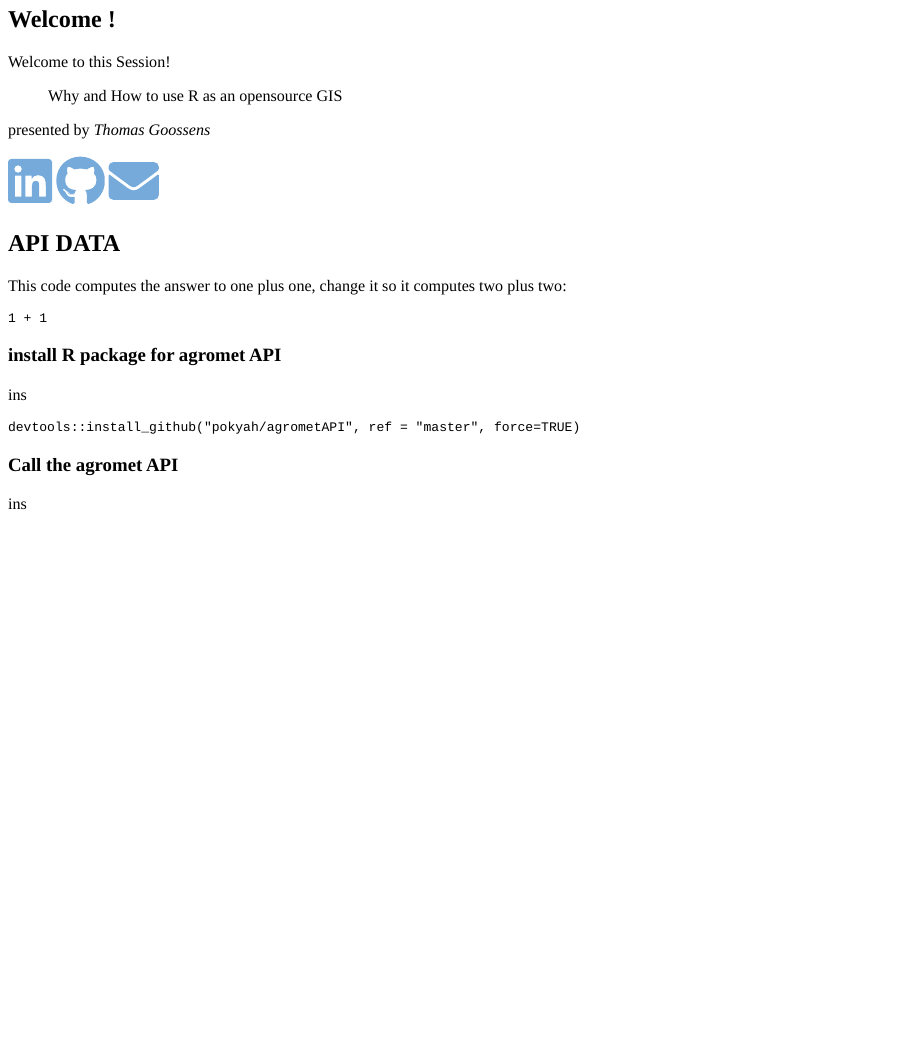
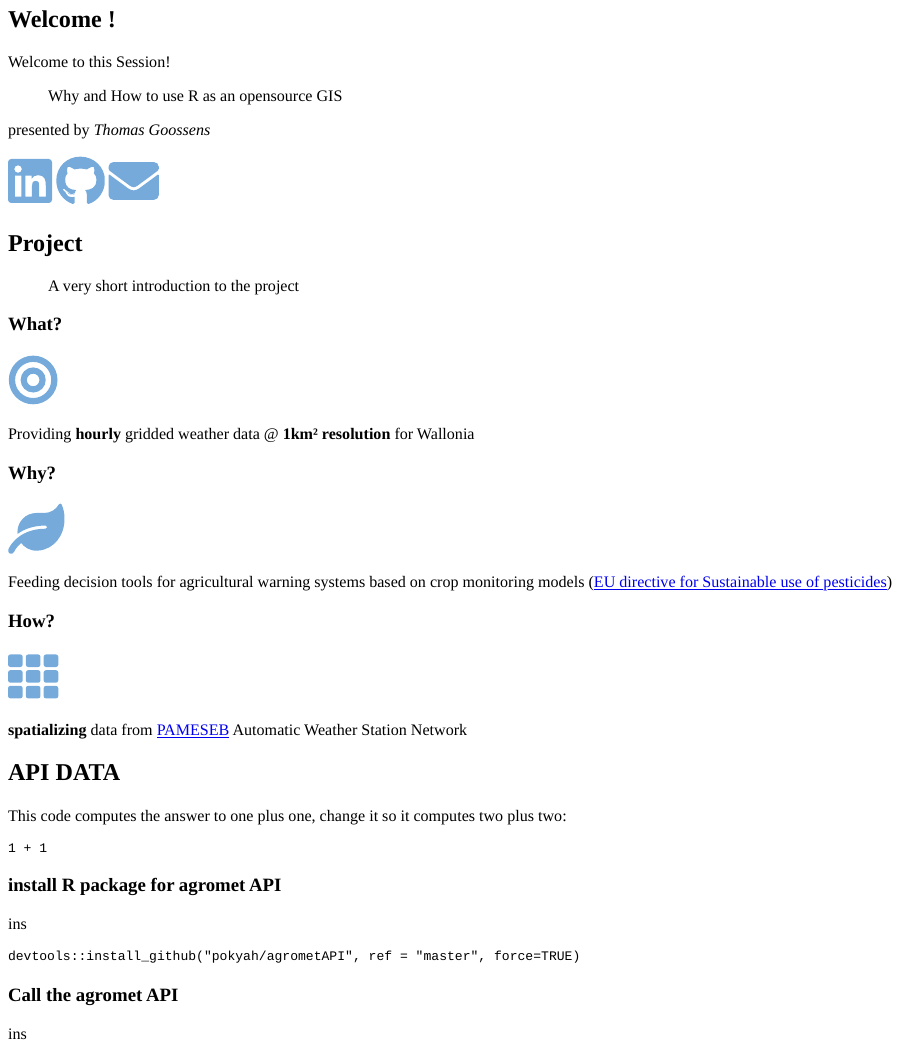
Before and after one commit to pokyah/learnr_tuto, an R Markdown document (tuto.Rmd): the page in a window 1100 px wide, from its top. The pictures show the output file tuto.html that the author committed with the source, opened offline.

Commit message:
agromet section

````diff
--- a/tuto.Rmd
+++ b/tuto.Rmd
@@ -31,6 +31,26 @@ presented by *Thomas Goossens*
 `r fontawesome::fa("linkedin", height = "50px", fill = "#75aadb")`
 `r fontawesome::fa("github", height = "50px", fill = "#75aadb")`
 `r fontawesome::fa("envelope", height = "50px", fill = "#75aadb")`
+
+## Project
+
+> A very short introduction to the project
+
+### What?
+
+`r fontawesome::fa("bullseye", height = "50px", fill = "#75aadb")`
+Providing __hourly__ gridded weather data @ __1km² resolution__ for Wallonia
+
+### Why?
+
+`r fontawesome::fa("leaf", height = "50px", fill = "#75aadb")`
+
+Feeding decision tools for agricultural warning systems based on crop monitoring models ([EU directive for Sustainable use of pesticides](https://ec.europa.eu/food/plant/pesticides/sustainable_use_pesticides_en))
+
+### How?
+
+`r fontawesome::fa("th", height = "50px", fill = "#75aadb")`
+__spatializing__ data from [PAMESEB](https://www.pameseb.be/) Automatic Weather Station Network
 
 ## API DATA
 ```{r setup, include=FALSE}
````
Also changed, not shown: Rplots.pdf, tuto.html.
